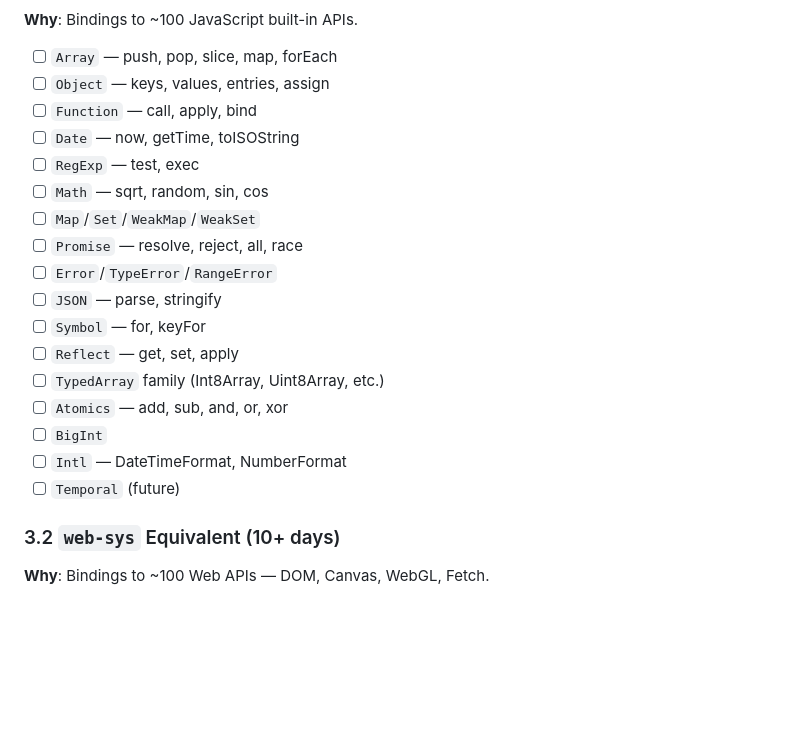
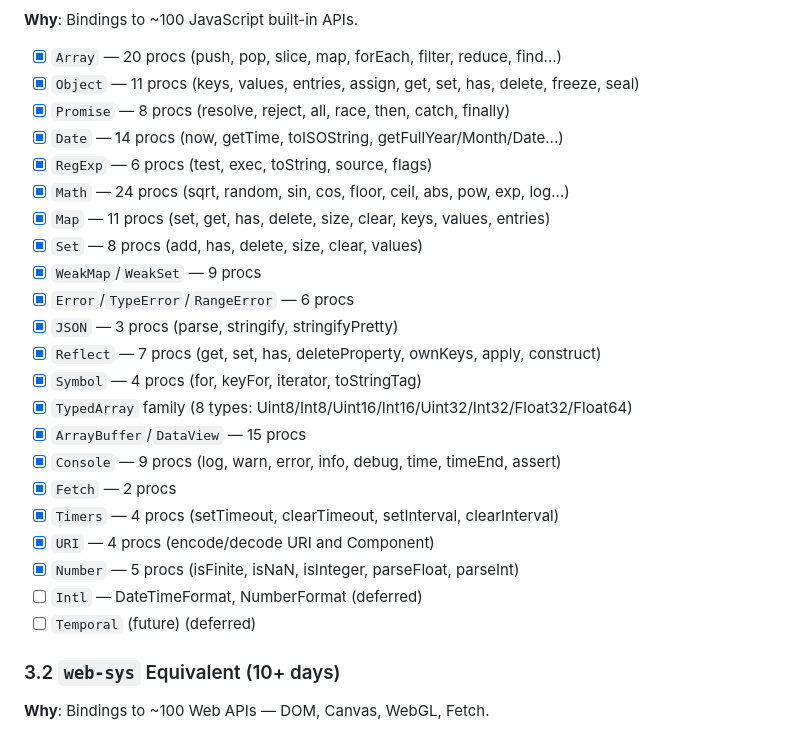
Before and after one commit to katehonz/nimbling, a Markdown page: ROADMAP.md, the part around one of its changes. Drawn GitHub-style; blank space fills up the shorter version.

```diff
--- a/ROADMAP.md
+++ b/ROADMAP.md
@@ -149,22 +143,27 @@
 **Why**: Bindings to ~100 JavaScript built-in APIs.
 
-- [ ] `Array` — push, pop, slice, map, forEach
-- [ ] `Object` — keys, values, entries, assign
-- [ ] `Function` — call, apply, bind
-- [ ] `Date` — now, getTime, toISOString
-- [ ] `RegExp` — test, exec
-- [ ] `Math` — sqrt, random, sin, cos
-- [ ] `Map`/`Set`/`WeakMap`/`WeakSet`
-- [ ] `Promise` — resolve, reject, all, race
-- [ ] `Error`/`TypeError`/`RangeError`
-- [ ] `JSON` — parse, stringify
-- [ ] `Symbol` — for, keyFor
-- [ ] `Reflect` — get, set, apply
-- [ ] `TypedArray` family (Int8Array, Uint8Array, etc.)
-- [ ] `Atomics` — add, sub, and, or, xor
-- [ ] `BigInt`
-- [ ] `Intl` — DateTimeFormat, NumberFormat
-- [ ] `Temporal` (future)
+- [x] `Array` — 20 procs (push, pop, slice, map, forEach, filter, reduce, find...)
+- [x] `Object` — 11 procs (keys, values, entries, assign, get, set, has, delete, freeze, seal)
+- [x] `Promise` — 8 procs (resolve, reject, all, race, then, catch, finally)
+- [x] `Date` — 14 procs (now, getTime, toISOString, getFullYear/Month/Date...)
+- [x] `RegExp` — 6 procs (test, exec, toString, source, flags)
+- [x] `Math` — 24 procs (sqrt, random, sin, cos, floor, ceil, abs, pow, exp, log...)
+- [x] `Map` — 11 procs (set, get, has, delete, size, clear, keys, values, entries)
+- [x] `Set` — 8 procs (add, has, delete, size, clear, values)
+- [x] `WeakMap`/`WeakSet` — 9 procs
+- [x] `Error`/`TypeError`/`RangeError` — 6 procs
+- [x] `JSON` — 3 procs (parse, stringify, stringifyPretty)
+- [x] `Reflect` — 7 procs (get, set, has, deleteProperty, ownKeys, apply, construct)
+- [x] `Symbol` — 4 procs (for, keyFor, iterator, toStringTag)
+- [x] `TypedArray` family (8 types: Uint8/Int8/Uint16/Int16/Uint32/Int32/Float32/Float64)
+- [x] `ArrayBuffer`/`DataView` — 15 procs
+- [x] `Console` — 9 procs (log, warn, error, info, debug, time, timeEnd, assert)
+- [x] `Fetch` — 2 procs
+- [x] `Timers` — 4 procs (setTimeout, clearTimeout, setInterval, clearInterval)
+- [x] `URI` — 4 procs (encode/decode URI and Component)
+- [x] `Number` — 5 procs (isFinite, isNaN, isInteger, parseFloat, parseInt)
+- [ ] `Intl` — DateTimeFormat, NumberFormat (deferred)
+- [ ] `Temporal` (future) (deferred)
 
 ### 3.2 `web-sys` Equivalent (10+ days)
 **Why**: Bindings to ~100 Web APIs — DOM, Canvas, WebGL, Fetch.
```
Also changed, not shown: other parts of ROADMAP.md (+32 -38 lines).
